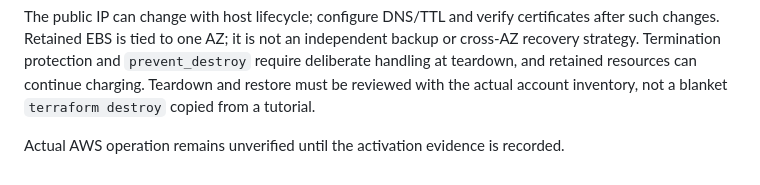
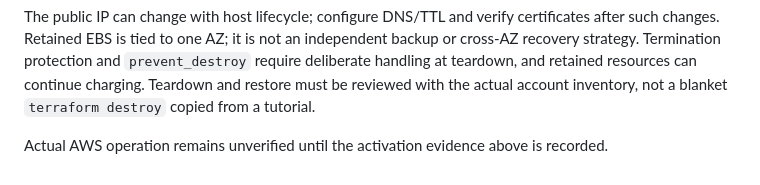
Before and after one commit to Stelios-developer/padel-club-management-platform, a Markdown page: docs/CLOUD.md, the part around the change. Drawn GitHub-style.

```diff
--- a/docs/CLOUD.md
+++ b/docs/CLOUD.md
@@ -79,4 +79,4 @@ Automatic rollback defaults off. Enabling it requires `rollbackAllowed=true` **a
 
 The public IP can change with host lifecycle; configure DNS/TTL and verify certificates after such changes. Retained EBS is tied to one AZ; it is not an independent backup or cross-AZ recovery strategy. Termination protection and `prevent_destroy` require deliberate handling at teardown, and retained resources can continue charging. Teardown and restore must be reviewed with the actual account inventory, not a blanket `terraform destroy` copied from a tutorial.
 
-Actual AWS operation remains unverified until the activation evidence is recorded.
+Actual AWS operation remains unverified until the activation evidence above is recorded.
```
Also changed, not shown: docs/README.md (+1 -1 lines), docs/ai-evals/SUMMARY.md (+1 -1 lines).
